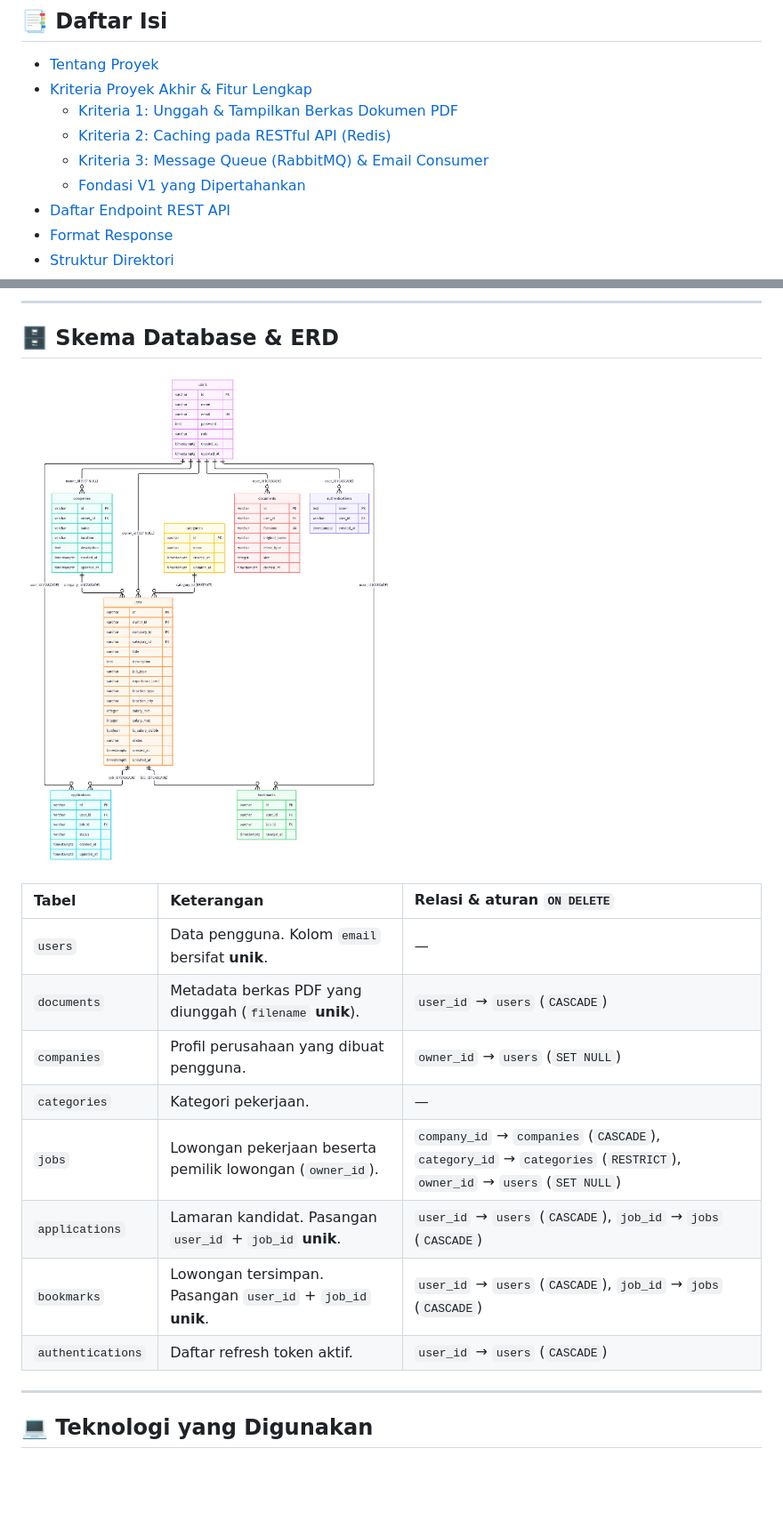
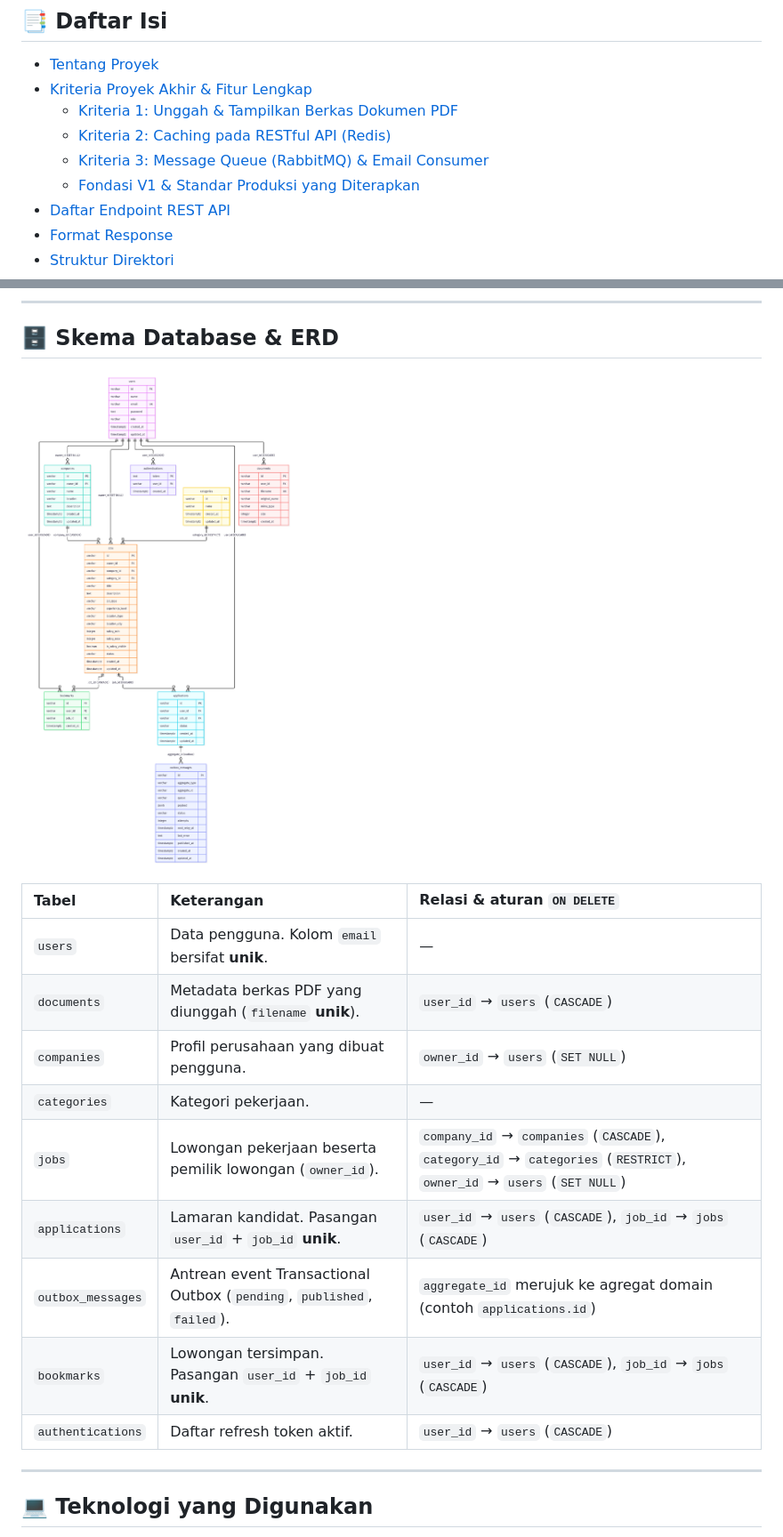
Before and after one commit to alfinhimawan/Proyek-Akhir-OpenJob-RESTful-API-Versi-2, a Markdown page: README.md, 2 parts joined by grey strips. Shown at 89% size. Drawn GitHub-style; pictures changed too: docs/ERD-OpenJob-versi-2.png; blank space fills up the shorter version.

Commit message:
feat: terapkan saran reviewer (DLX/DLQ, Transactional Outbox, dan pino-http request logging)

```diff
--- a/README.md
+++ b/README.md
@@ -20,7 +20,7 @@
   - [Kriteria 1: Unggah & Tampilkan Berkas Dokumen PDF](#kriteria-1-restful-api-dapat-mengunggah-berkas-dokumen-pdf)
   - [Kriteria 2: Caching pada RESTful API (Redis)](#kriteria-2-menerapkan-caching-pada-restful-api-redis)
   - [Kriteria 3: Message Queue (RabbitMQ) & Email Consumer](#kriteria-3-menerapkan-message-queue-rabbitmq)
-  - [Fondasi V1 yang Dipertahankan](#fondasi-v1-yang-dipertahankan)
+  - [Fondasi V1 & Standar Produksi yang Diterapkan](#fondasi-v1--standar-produksi-yang-diterapkan)
 - [Daftar Endpoint REST API](#-daftar-endpoint-rest-api)
 - [Format Response](#-format-response)
 - [Struktur Direktori](#-struktur-direktori)
@@ -296,16 +300,17 @@ Proyek Akhir-OpenJob RESTful API Versi 2/
 
 ![ERD OpenJob Versi 2](docs/ERD-OpenJob-versi-2.png)
 
-| Tabel             | Keterangan                                                  | Relasi & aturan `ON DELETE`                                                                                          |
-| :---------------- | :---------------------------------------------------------- | :------------------------------------------------------------------------------------------------------------------- |
-| `users`           | Data pengguna. Kolom `email` bersifat **unik**.             | —                                                                                                                    |
-| `documents`       | Metadata berkas PDF yang diunggah (`filename` **unik**).    | `user_id` → `users` (`CASCADE`)                                                                                      |
-| `companies`       | Profil perusahaan yang dibuat pengguna.                     | `owner_id` → `users` (`SET NULL`)                                                                                    |
-| `categories`      | Kategori pekerjaan.                                         | —                                                                                                                    |
-| `jobs`            | Lowongan pekerjaan beserta pemilik lowongan (`owner_id`).   | `company_id` → `companies` (`CASCADE`), `category_id` → `categories` (`RESTRICT`), `owner_id` → `users` (`SET NULL`) |
-| `applications`    | Lamaran kandidat. Pasangan `user_id` + `job_id` **unik**.   | `user_id` → `users` (`CASCADE`), `job_id` → `jobs` (`CASCADE`)                                                       |
-| `bookmarks`       | Lowongan tersimpan. Pasangan `user_id` + `job_id` **unik**. | `user_id` → `users` (`CASCADE`), `job_id` → `jobs` (`CASCADE`)                                                       |
-| `authentications` | Daftar refresh token aktif.                                 | `user_id` → `users` (`CASCADE`)                                                                                      |
+| Tabel             | Keterangan                                                             | Relasi & aturan `ON DELETE`                                                                                          |
+| :---------------- | :--------------------------------------------------------------------- | :------------------------------------------------------------------------------------------------------------------- |
+| `users`           | Data pengguna. Kolom `email` bersifat **unik**.                        | —                                                                                                                    |
+| `documents`       | Metadata berkas PDF yang diunggah (`filename` **unik**).               | `user_id` → `users` (`CASCADE`)                                                                                      |
+| `companies`       | Profil perusahaan yang dibuat pengguna.                                | `owner_id` → `users` (`SET NULL`)                                                                                    |
+| `categories`      | Kategori pekerjaan.                                                    | —                                                                                                                    |
+| `jobs`            | Lowongan pekerjaan beserta pemilik lowongan (`owner_id`).              | `company_id` → `companies` (`CASCADE`), `category_id` → `categories` (`RESTRICT`), `owner_id` → `users` (`SET NULL`) |
+| `applications`    | Lamaran kandidat. Pasangan `user_id` + `job_id` **unik**.              | `user_id` → `users` (`CASCADE`), `job_id` → `jobs` (`CASCADE`)                                                       |
+| `outbox_messages` | Antrean event Transactional Outbox (`pending`, `published`, `failed`). | `aggregate_id` merujuk ke agregat domain (contoh `applications.id`)                                                  |
+| `bookmarks`       | Lowongan tersimpan. Pasangan `user_id` + `job_id` **unik**.            | `user_id` → `users` (`CASCADE`), `job_id` → `jobs` (`CASCADE`)                                                       |
+| `authentications` | Daftar refresh token aktif.                                            | `user_id` → `users` (`CASCADE`)                                                                                      |
 
 ---
 
```
Also changed, not shown: other parts of README.md (+27 -17 lines), 13 other files.
